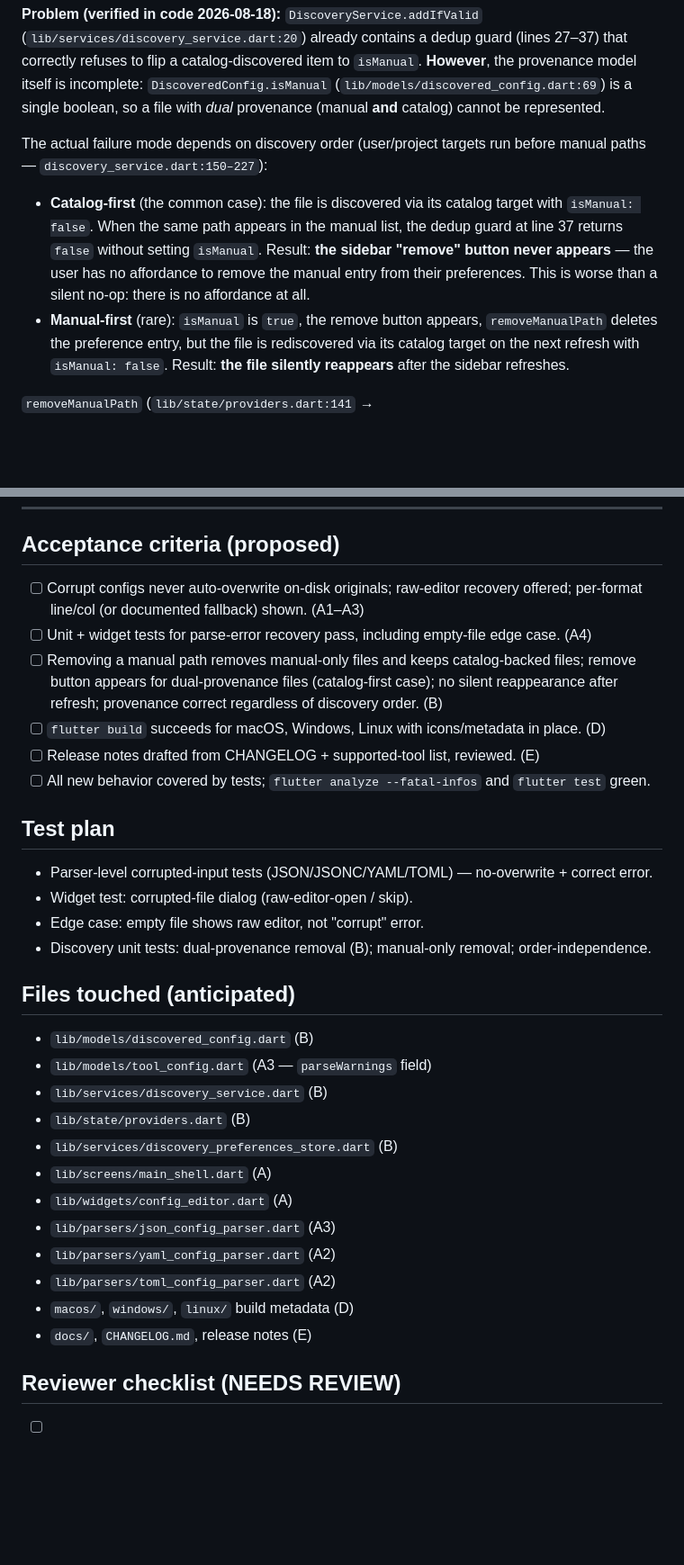
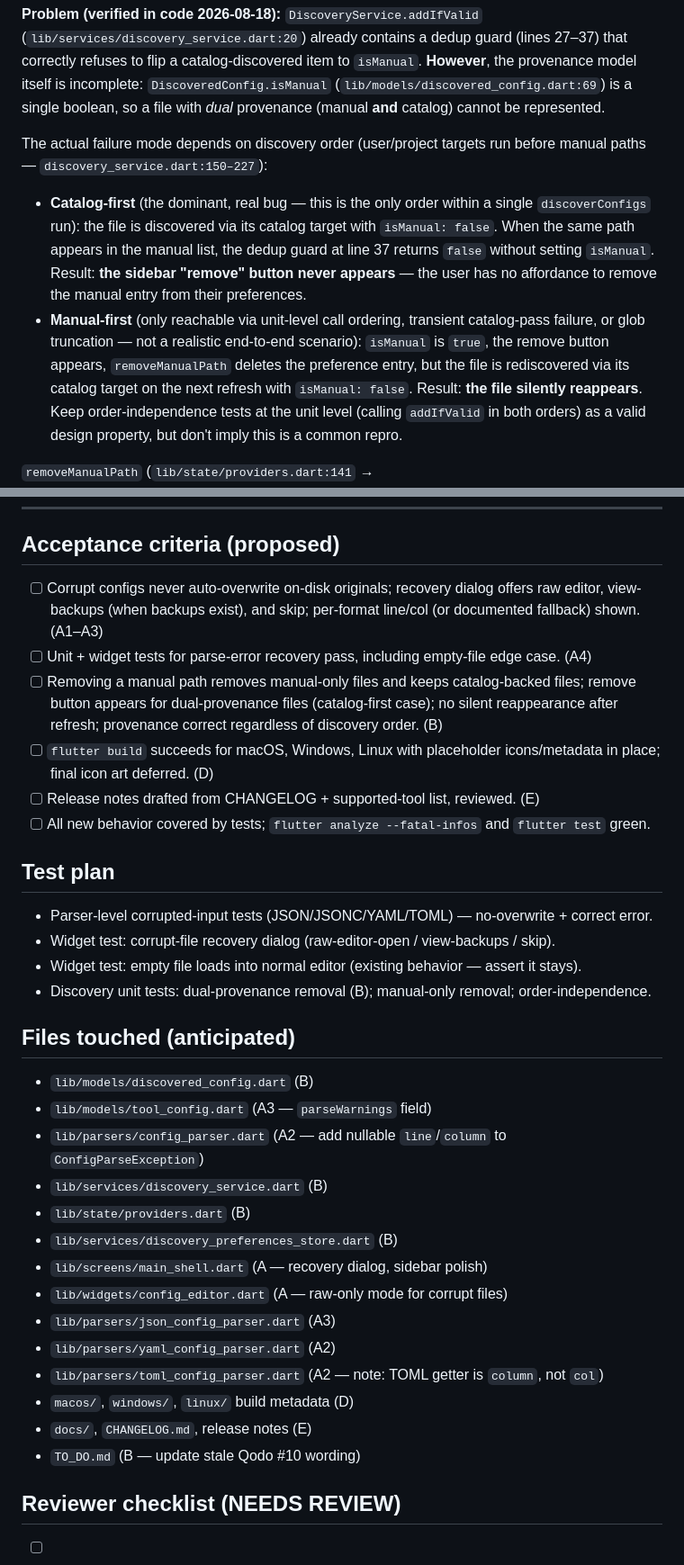
Before and after one commit to kgrizz-git/AgentsConfigHelper, a Markdown page: plans/active/phase_6_release.md, 2 parts joined by grey strips. Shown at 90% size. Rendered like a GitHub page; blank space fills up the shorter version.

```diff
--- a/plans/active/phase_6_release.md
+++ b/plans/active/phase_6_release.md
@@ -126,15 +161,19 @@ provenance (manual **and** catalog) cannot be represented.
 The actual failure mode depends on discovery order (user/project targets run before manual
 paths — `discovery_service.dart:150–227`):
 
-- **Catalog-first** (the common case): the file is discovered via its catalog target with
+- **Catalog-first** (the dominant, real bug — this is the only order within a single
+  `discoverConfigs` run): the file is discovered via its catalog target with
   `isManual: false`. When the same path appears in the manual list, the dedup guard at
   line 37 returns `false` without setting `isManual`. Result: **the sidebar "remove" button
   never appears** — the user has no affordance to remove the manual entry from their
-  preferences. This is worse than a silent no-op: there is no affordance at all.
-- **Manual-first** (rare): `isManual` is `true`, the remove button appears, `removeManualPath`
-  deletes the preference entry, but the file is rediscovered via its catalog target on the
-  next refresh with `isManual: false`. Result: **the file silently reappears** after the
-  sidebar refreshes.
+  preferences.
+- **Manual-first** (only reachable via unit-level call ordering, transient catalog-pass
+  failure, or glob truncation — not a realistic end-to-end scenario): `isManual` is `true`,
+  the remove button appears, `removeManualPath` deletes the preference entry, but the file
+  is rediscovered via its catalog target on the next refresh with `isManual: false`. Result:
+  **the file silently reappears**. Keep order-independence tests at the unit level (calling
+  `addIfValid` in both orders) as a valid design property, but don't imply this is a common
+  repro.
 
 `removeManualPath` (`lib/state/providers.dart:141` → `DiscoveryPreferencesStore.removeManualPath`
 `lib/services/discovery_preferences_store.dart:282`) only deletes the preference entry in
@@ -251,13 +297,15 @@ release-blocking; likely not worth doing at all unless a concrete testability ga
 
 ## Acceptance criteria (proposed)
 
-- [ ] Corrupt configs never auto-overwrite on-disk originals; raw-editor recovery offered;
-      per-format line/col (or documented fallback) shown. (A1–A3)
+- [ ] Corrupt configs never auto-overwrite on-disk originals; recovery dialog offers raw
+      editor, view-backups (when backups exist), and skip; per-format line/col (or
+      documented fallback) shown. (A1–A3)
 - [ ] Unit + widget tests for parse-error recovery pass, including empty-file edge case. (A4)
 - [ ] Removing a manual path removes manual-only files and keeps catalog-backed files;
       remove button appears for dual-provenance files (catalog-first case); no silent
       reappearance after refresh; provenance correct regardless of discovery order. (B)
-- [ ] `flutter build` succeeds for macOS, Windows, Linux with icons/metadata in place. (D)
+- [ ] `flutter build` succeeds for macOS, Windows, Linux with placeholder icons/metadata
+      in place; final icon art deferred. (D)
 - [ ] Release notes drafted from CHANGELOG + supported-tool list, reviewed. (E)
 - [ ] All new behavior covered by tests; `flutter analyze --fatal-infos` and
       `flutter test` green.
@@ -265,24 +313,26 @@ release-blocking; likely not worth doing at all unless a concrete testability ga
 ## Test plan
 
 - Parser-level corrupted-input tests (JSON/JSONC/YAML/TOML) — no-overwrite + correct error.
-- Widget test: corrupted-file dialog (raw-editor-open / skip).
-- Edge case: empty file shows raw editor, not "corrupt" error.
+- Widget test: corrupt-file recovery dialog (raw-editor-open / view-backups / skip).
+- Widget test: empty file loads into normal editor (existing behavior — assert it stays).
 - Discovery unit tests: dual-provenance removal (B); manual-only removal; order-independence.
 
 ## Files touched (anticipated)
 
 - `lib/models/discovered_config.dart` (B)
 - `lib/models/tool_config.dart` (A3 — `parseWarnings` field)
+- `lib/parsers/config_parser.dart` (A2 — add nullable `line`/`column` to `ConfigParseException`)
 - `lib/services/discovery_service.dart` (B)
 - `lib/state/providers.dart` (B)
 - `lib/services/discovery_preferences_store.dart` (B)
-- `lib/screens/main_shell.dart` (A)
-- `lib/widgets/config_editor.dart` (A)
+- `lib/screens/main_shell.dart` (A — recovery dialog, sidebar polish)
+- `lib/widgets/config_editor.dart` (A — raw-only mode for corrupt files)
 - `lib/parsers/json_config_parser.dart` (A3)
 - `lib/parsers/yaml_config_parser.dart` (A2)
-- `lib/parsers/toml_config_parser.dart` (A2)
+- `lib/parsers/toml_config_parser.dart` (A2 — note: TOML getter is `column`, not `col`)
 - `macos/`, `windows/`, `linux/` build metadata (D)
 - `docs/`, `CHANGELOG.md`, release notes (E)
+- `TO_DO.md` (B — update stale Qodo #10 wording)
 
 ## Reviewer checklist (NEEDS REVIEW)
 
```
Also changed, not shown: other parts of plans/active/phase_6_release.md (+78 -36 lines), TO_DO.md (+7 -6 lines).
